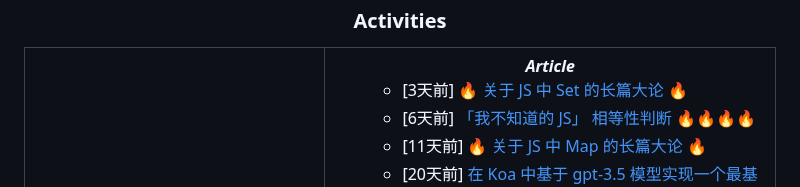
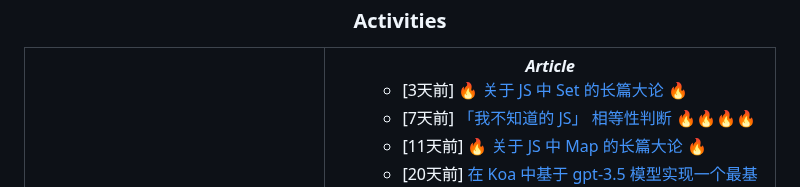
Before and after one commit to MoYuanJun/MoYuanJun, a Markdown page: README.md, the part around the change. Drawn GitHub-style.

Commit message:
juejin-posts

```diff
--- a/README.md
+++ b/README.md
@@ -84,7 +84,7 @@
 <ul>
 <ul>
 <li>[3天前] <a href="https://juejin.cn/post/7218698736813178938">🔥 关于 JS 中 Set 的长篇大论 🔥</a></li>
-<li>[6天前] <a href="https://juejin.cn/post/7217459018238705724">「我不知道的 JS」 相等性判断 🔥🔥🔥🔥</a></li>
+<li>[7天前] <a href="https://juejin.cn/post/7217459018238705724">「我不知道的 JS」 相等性判断 🔥🔥🔥🔥</a></li>
 <li>[11天前] <a href="https://juejin.cn/post/7215977393696620603">🔥 关于 JS 中 Map 的长篇大论 🔥</a></li>
 <li>[20天前] <a href="https://juejin.cn/post/7212270321622286394">在 Koa 中基于 gpt-3.5 模型实现一个最基本的流式问答 DEMO</a></li>
 <li>[25天前] <a href="https://juejin.cn/post/7210756376310284349">log4js 在「昆仑虚」中的实践</a></li>
```
